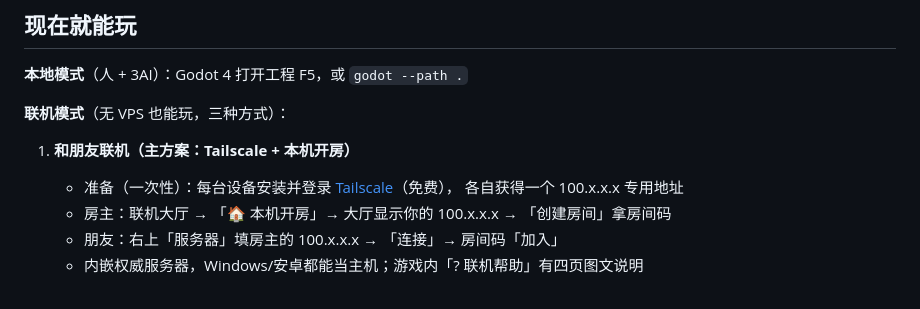
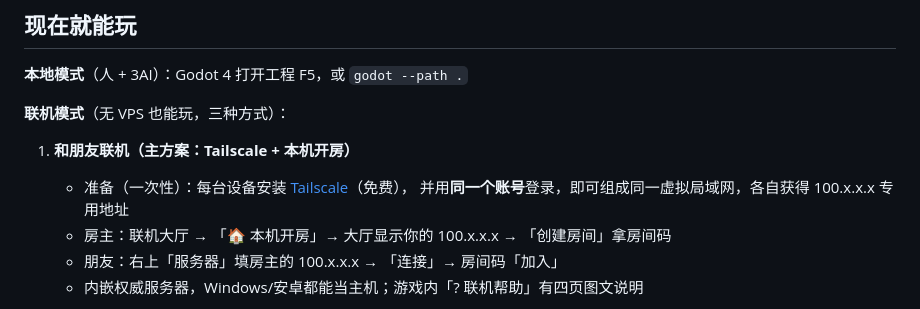
Before and after one commit to under328/tycoon, a Markdown page: README.md, the part around the change. GitHub-like rendering.

Commit message:
docs(readme): Tailscale 需同一账号登录说明

```diff
--- a/README.md
+++ b/README.md
@@ -12,8 +12,8 @@ E2E 实测通过；待办：VPS 部署、安卓真机回归。
 **联机模式**（无 VPS 也能玩，三种方式）：
 
 1. **和朋友联机（主方案：Tailscale + 本机开房）**
-   - 准备（一次性）：每台设备安装并登录 [Tailscale](https://tailscale.com)（免费），
-	 各自获得一个 100.x.x.x 专用地址
+   - 准备（一次性）：每台设备安装 [Tailscale](https://tailscale.com)（免费），
+     并用**同一个账号**登录，即可组成同一虚拟局域网，各自获得 100.x.x.x 专用地址
    - 房主：联机大厅 → 「🏠 本机开房」→ 大厅显示你的 100.x.x.x → 「创建房间」拿房间码
    - 朋友：右上「服务器」填房主的 100.x.x.x → 「连接」→ 房间码「加入」
    - 内嵌权威服务器，Windows/安卓都能当主机；游戏内「? 联机帮助」有四页图文说明
```
